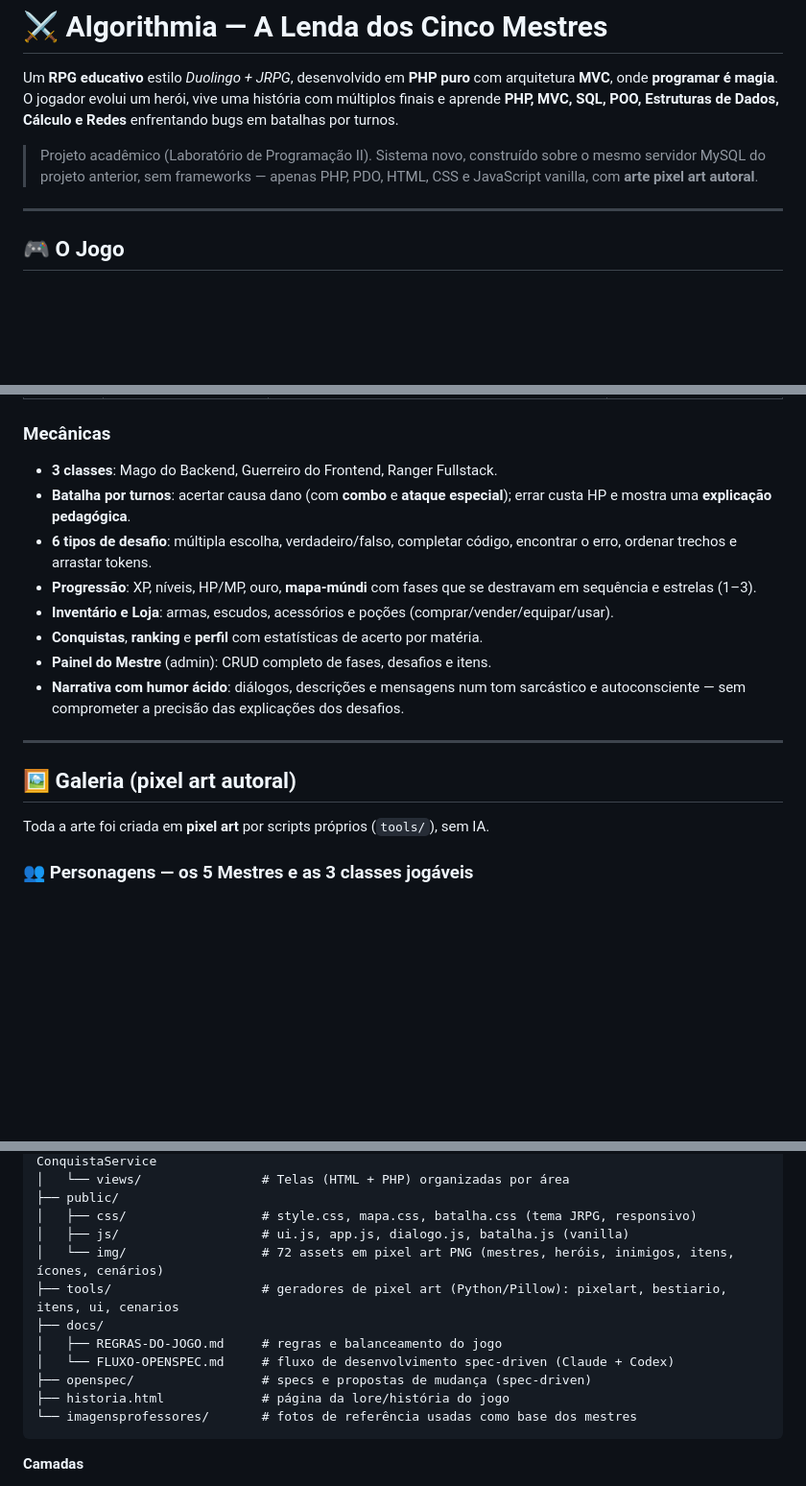
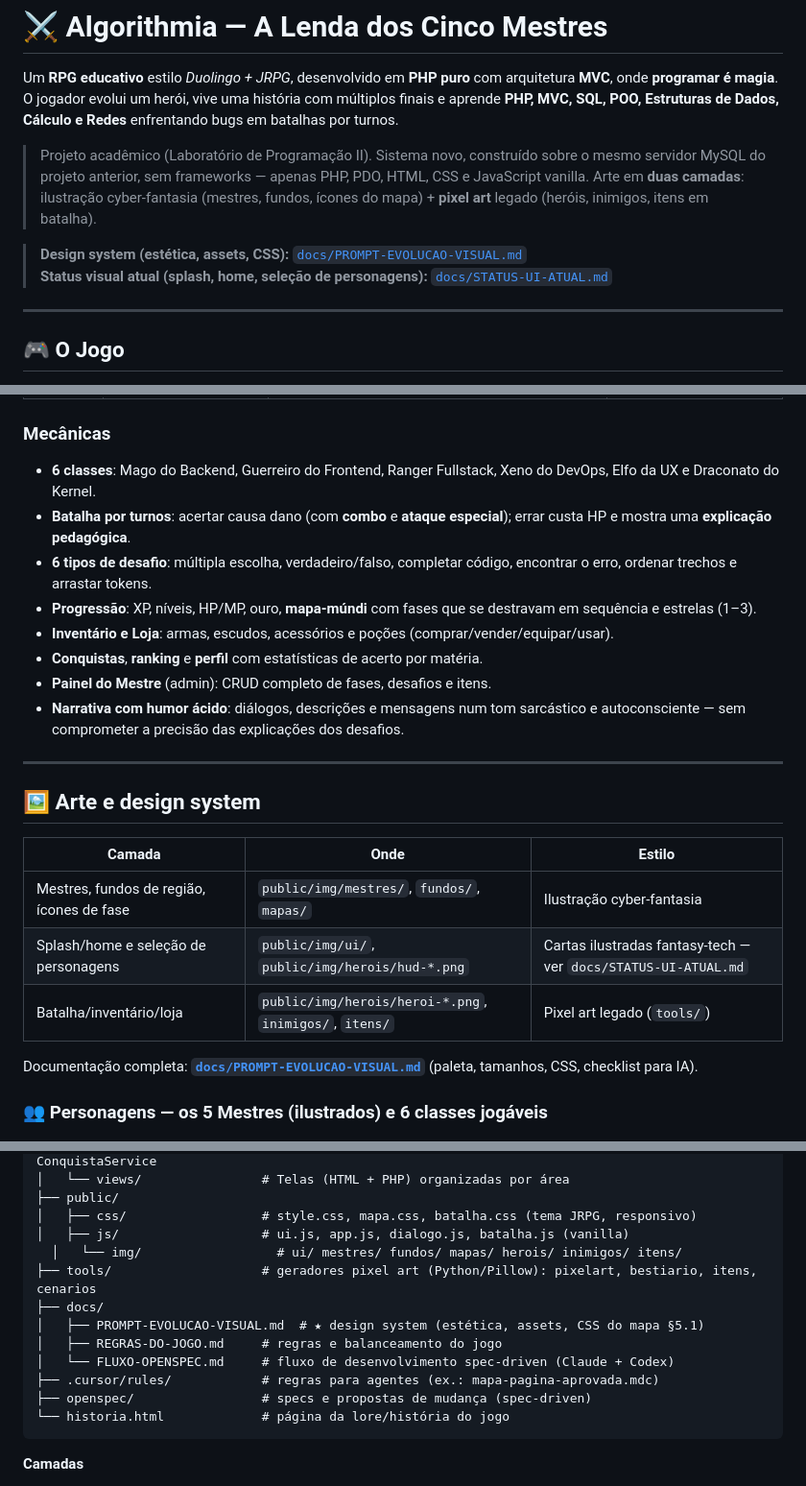
Before and after one commit to Ssnowzx/Algorithmia, a Markdown page: README.md, 3 parts joined by grey strips. Shown at 96% size. Drawn GitHub-style; blank space fills up the shorter version.

````diff
--- a/README.md
+++ b/README.md
@@ -2,7 +2,10 @@
 
 Um **RPG educativo** estilo *Duolingo + JRPG*, desenvolvido em **PHP puro** com arquitetura **MVC**, onde **programar é magia**. O jogador evolui um herói, vive uma história com múltiplos finais e aprende **PHP, MVC, SQL, POO, Estruturas de Dados, Cálculo e Redes** enfrentando bugs em batalhas por turnos.
 
-> Projeto acadêmico (Laboratório de Programação II). Sistema novo, construído sobre o mesmo servidor MySQL do projeto anterior, sem frameworks — apenas PHP, PDO, HTML, CSS e JavaScript vanilla, com **arte pixel art autoral**.
+> Projeto acadêmico (Laboratório de Programação II). Sistema novo, construído sobre o mesmo servidor MySQL do projeto anterior, sem frameworks — apenas PHP, PDO, HTML, CSS e JavaScript vanilla. Arte em **duas camadas**: ilustração cyber-fantasia (mestres, fundos, ícones do mapa) + **pixel art** legado (heróis, inimigos, itens em batalha).
+
+> **Design system (estética, assets, CSS):** [`docs/PROMPT-EVOLUCAO-VISUAL.md`](docs/PROMPT-EVOLUCAO-VISUAL.md)
+> **Status visual atual (splash, home, seleção de personagens):** [`docs/STATUS-UI-ATUAL.md`](docs/STATUS-UI-ATUAL.md)
 
 ---
 
@@ -23,7 +26,7 @@ Cada uso do **Fragmento da IA Ancestral** (que acerta um desafio automaticamente
 | 5 | Torre das Conexões | **Cassandro Albino Devenz** — *o Mensageiro* | Redes de Computadores |
 
 ### Mecânicas
-- **3 classes**: Mago do Backend, Guerreiro do Frontend, Ranger Fullstack.
+- **6 classes**: Mago do Backend, Guerreiro do Frontend, Ranger Fullstack, Xeno do DevOps, Elfo da UX e Draconato do Kernel.
 - **Batalha por turnos**: acertar causa dano (com **combo** e **ataque especial**); errar custa HP e mostra uma **explicação pedagógica**.
 - **6 tipos de desafio**: múltipla escolha, verdadeiro/falso, completar código, encontrar o erro, ordenar trechos e arrastar tokens.
 - **Progressão**: XP, níveis, HP/MP, ouro, **mapa-múndi** com fases que se destravam em sequência e estrelas (1–3).
@@ -34,10 +37,16 @@ Cada uso do **Fragmento da IA Ancestral** (que acerta um desafio automaticamente
 
 ---
 
-## 🖼️ Galeria (pixel art autoral)
+## 🖼️ Arte e design system
 
-Toda a arte foi criada em **pixel art** por scripts próprios (`tools/`), sem IA.
+| Camada | Onde | Estilo |
+|--------|------|--------|
+| Mestres, fundos de região, ícones de fase | `public/img/mestres/`, `fundos/`, `mapas/` | Ilustração cyber-fantasia |
+| Splash/home e seleção de personagens | `public/img/ui/`, `public/img/herois/hud-*.png` | Cartas ilustradas fantasy-tech — ver `docs/STATUS-UI-ATUAL.md` |
+| Batalha/inventário/loja | `public/img/herois/heroi-*.png`, `inimigos/`, `itens/` | Pixel art legado (`tools/`) |
 
-### 👥 Personagens — os 5 Mestres e as 3 classes jogáveis
+Documentação completa: **[`docs/PROMPT-EVOLUCAO-VISUAL.md`](docs/PROMPT-EVOLUCAO-VISUAL.md)** (paleta, tamanhos, CSS, checklist para IA).
+
+### 👥 Personagens — os 5 Mestres (ilustrados) e 6 classes jogáveis
 ![Personagens](docs/galeria/personagens.png)
 
@@ -76,14 +85,15 @@ TrabalhoWillen2/
 ├── public/
 │   ├── css/                  # style.css, mapa.css, batalha.css (tema JRPG, responsivo)
 │   ├── js/                   # ui.js, app.js, dialogo.js, batalha.js (vanilla)
-│   └── img/                  # 72 assets em pixel art PNG (mestres, heróis, inimigos, itens, ícones, cenários)
-├── tools/                    # geradores de pixel art (Python/Pillow): pixelart, bestiario, itens, ui, cenarios
+  │   └── img/                  # ui/ mestres/ fundos/ mapas/ herois/ inimigos/ itens/
+├── tools/                    # geradores pixel art (Python/Pillow): pixelart, bestiario, itens, cenarios
 ├── docs/
+│   ├── PROMPT-EVOLUCAO-VISUAL.md  # ★ design system (estética, assets, CSS do mapa §5.1)
 │   ├── REGRAS-DO-JOGO.md     # regras e balanceamento do jogo
 │   └── FLUXO-OPENSPEC.md     # fluxo de desenvolvimento spec-driven (Claude + Codex)
+├── .cursor/rules/            # regras para agentes (ex.: mapa-pagina-aprovada.mdc)
 ├── openspec/                 # specs e propostas de mudança (spec-driven)
-├── historia.html             # página da lore/história do jogo
-└── imagensprofessores/       # fotos de referência usadas como base dos mestres
+└── historia.html             # página da lore/história do jogo
 ```
 
 **Camadas**
````
Also changed, not shown: other parts of README.md (+4 -3 lines), docs/REGRAS-DO-JOGO.md (+11 -5 lines).
